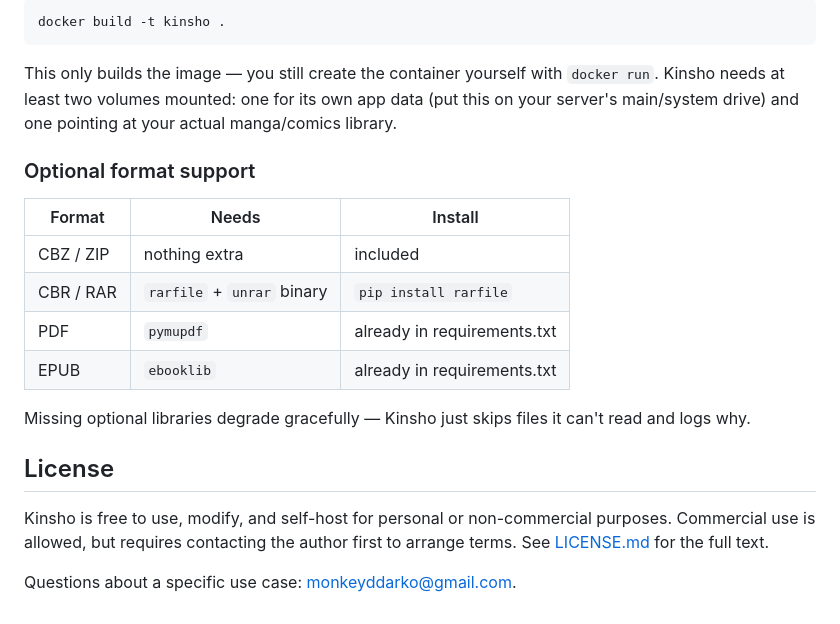
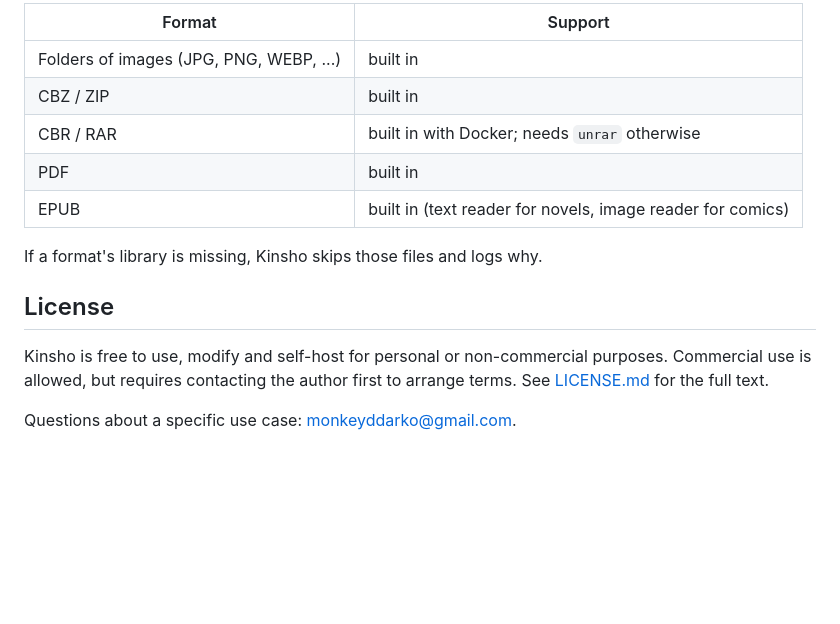
Before and after one commit to kalako99/kinsho, a Markdown page: README.md, the part around one of its changes. Rendered like a GitHub page; blank space fills up the shorter version.

Commit message:
rewrite the readme around the docker image and current features
Co-Authored-By: Claude Opus 5.5 <noreply@anthropic.com>

````diff
--- a/README.md
+++ b/README.md
@@ -61,29 +87,18 @@ pip.
 
-```bash
-docker build -t kinsho .
-```
+| Format | Support |
+|---|---|
+| Folders of images (JPG, PNG, WEBP, ...) | built in |
+| CBZ / ZIP | built in |
+| CBR / RAR | built in with Docker; needs `unrar` otherwise |
+| PDF | built in |
+| EPUB | built in (text reader for novels, image reader for comics) |
 
-This only builds the image — you still create the container yourself with
-`docker run`. Kinsho needs at least two volumes mounted: one for its own
-app data (put this on your server's main/system drive) and one pointing at
-your actual manga/comics library.
-
-### Optional format support
-
-| Format | Needs | Install |
-|---|---|---|
-| CBZ / ZIP | nothing extra | included |
-| CBR / RAR | `rarfile` + `unrar` binary | `pip install rarfile` |
-| PDF | `pymupdf` | already in requirements.txt |
-| EPUB | `ebooklib` | already in requirements.txt |
-
-Missing optional libraries degrade gracefully — Kinsho just skips files it
-can't read and logs why.
+If a format's library is missing, Kinsho skips those files and logs why.
 
 ## License
 
-Kinsho is free to use, modify, and self-host for personal or non-commercial
-purposes. Commercial use is allowed, but requires contacting the author
-first to arrange terms. See [LICENSE.md](LICENSE.md) for the full text.
+Kinsho is free to use, modify and self-host for personal or non-commercial purposes.
+Commercial use is allowed, but requires contacting the author first to arrange terms. See
+[LICENSE.md](LICENSE.md) for the full text.
 
 Questions about a specific use case: monkeyddarko@gmail.com.
````
Also changed, not shown: other parts of README.md (+67 -41 lines).
